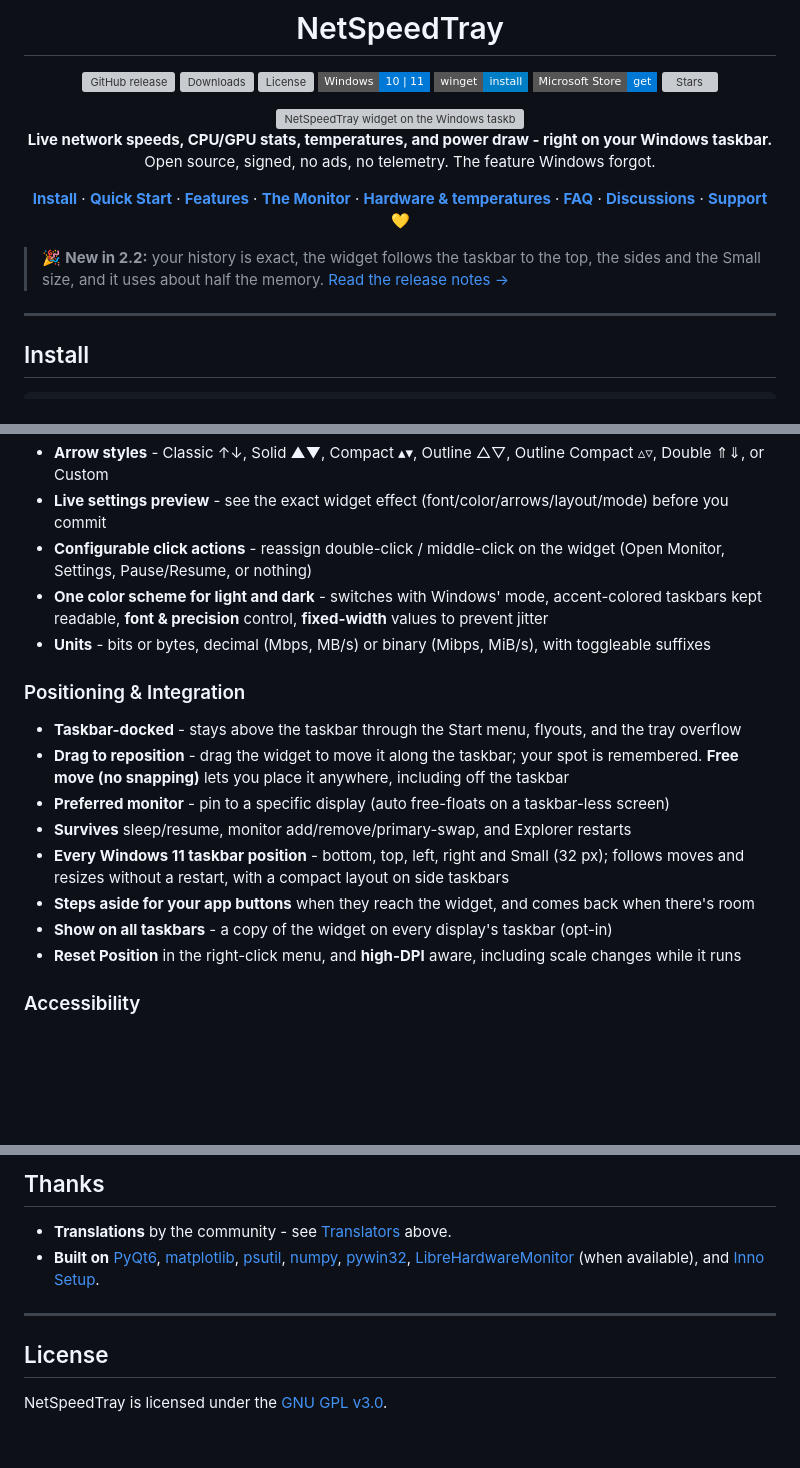
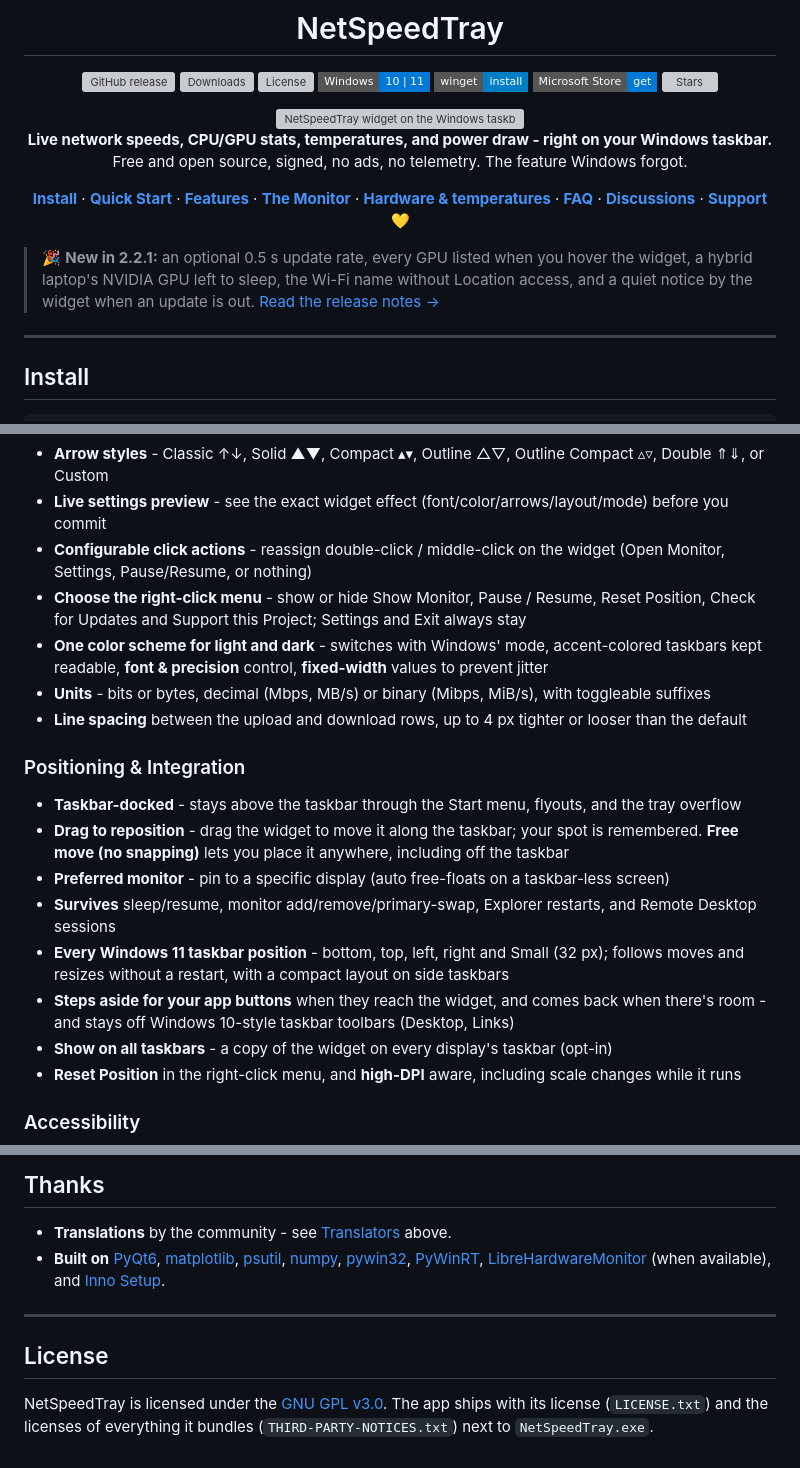
Before and after one commit to erez-c137/NetSpeedTray, a Markdown page: README.md, 3 parts joined by grey strips. GitHub-like rendering; folded sections open; badges without logos; blank space fills up the shorter version; grey boxes are pictures that could not be loaded.

```diff
--- a/README.md
+++ b/README.md
@@ -7,14 +7,15 @@
 <img src="screenshots/widget_hero_2.2.gif" alt="NetSpeedTray widget on the Windows taskbar, next to the clock - live upload and download speeds, the mini graph in Trend and Detailed styles, CPU and GPU stats, everything at once, split graphs, a light taskbar, and the compact layout on a side taskbar" width="626" />
 
 **Live network speeds, CPU/GPU stats, temperatures, and power draw - right on your Windows taskbar.**
-Open source, signed, no ads, no telemetry. The feature Windows forgot.
+Free and open source, signed, no ads, no telemetry. The feature Windows forgot.
 
 [**Install**](#install) · [**Quick Start**](#quick-start) · [**Features**](#what-you-get) · [**The Monitor**](#the-monitor) · [**Hardware & temperatures**](#hardware-monitoring---do-i-need-librehardwaremonitor) · [**FAQ**](#faq) · [**Discussions**](https://github.com/erez-c137/NetSpeedTray/discussions) · [**Support 💛**](#-support-netspeedtray)
 
 </div>
 
-> 🎉 **New in 2.2:** your history is exact, the widget follows the taskbar to the top, the sides and the
-> Small size, and it uses about half the memory. [Read the release notes →](https://github.com/erez-c137/NetSpeedTray/releases/latest)
+> 🎉 **New in 2.2.1:** an optional 0.5 s update rate, every GPU listed when you hover the widget, a hybrid
+> laptop's NVIDIA GPU left to sleep, the Wi-Fi name without Location access, and a quiet notice by the widget
+> when an update is out. [Read the release notes →](https://github.com/erez-c137/NetSpeedTray/releases/latest)
 
 ---
 
@@ -312,16 +316,18 @@ You probably grabbed an unsigned dev build. The official releases ([Setup.exe /
 - **Arrow styles** - Classic ↑↓, Solid ▲▼, Compact ▴▾, Outline △▽, Outline Compact ▵▿, Double ⇑⇓, or Custom
 - **Live settings preview** - see the exact widget effect (font/color/arrows/layout/mode) before you commit
 - **Configurable click actions** - reassign double-click / middle-click on the widget (Open Monitor, Settings, Pause/Resume, or nothing)
+- **Choose the right-click menu** - show or hide Show Monitor, Pause / Resume, Reset Position, Check for Updates and Support this Project; Settings and Exit always stay
 - **One color scheme for light and dark** - switches with Windows' mode, accent-colored taskbars kept readable, **font & precision** control, **fixed-width** values to prevent jitter
 - **Units** - bits or bytes, decimal (Mbps, MB/s) or binary (Mibps, MiB/s), with toggleable suffixes
+- **Line spacing** between the upload and download rows, up to 4 px tighter or looser than the default
 
 ### Positioning & Integration
 - **Taskbar-docked** - stays above the taskbar through the Start menu, flyouts, and the tray overflow
 - **Drag to reposition** - drag the widget to move it along the taskbar; your spot is remembered. **Free move (no snapping)** lets you place it anywhere, including off the taskbar
 - **Preferred monitor** - pin to a specific display (auto free-floats on a taskbar-less screen)
-- **Survives** sleep/resume, monitor add/remove/primary-swap, and Explorer restarts
+- **Survives** sleep/resume, monitor add/remove/primary-swap, Explorer restarts, and Remote Desktop sessions
 - **Every Windows 11 taskbar position** - bottom, top, left, right and Small (32 px); follows moves and resizes without a restart, with a compact layout on side taskbars
-- **Steps aside for your app buttons** when they reach the widget, and comes back when there's room
+- **Steps aside for your app buttons** when they reach the widget, and comes back when there's room - and stays off Windows 10-style taskbar toolbars (Desktop, Links)
 - **Show on all taskbars** - a copy of the widget on every display's taskbar (opt-in)
 - **Reset Position** in the right-click menu, and **high-DPI** aware, including scale changes while it runs
 
@@ -524,10 +531,10 @@ Every release you download from this repo is signed - the installer, the portabl
 ## Thanks
 
 - **Translations** by the community - see [Translators](#translators) above.
-- **Built on** [PyQt6](https://www.riverbankcomputing.com/software/pyqt/), [matplotlib](https://matplotlib.org/), [psutil](https://github.com/giampaolo/psutil), [numpy](https://numpy.org/), [pywin32](https://github.com/mhammond/pywin32), [LibreHardwareMonitor](https://github.com/LibreHardwareMonitor/LibreHardwareMonitor) (when available), and [Inno Setup](https://jrsoftware.org/isinfo.php).
+- **Built on** [PyQt6](https://www.riverbankcomputing.com/software/pyqt/), [matplotlib](https://matplotlib.org/), [psutil](https://github.com/giampaolo/psutil), [numpy](https://numpy.org/), [pywin32](https://github.com/mhammond/pywin32), [PyWinRT](https://github.com/pywinrt/pywinrt), [LibreHardwareMonitor](https://github.com/LibreHardwareMonitor/LibreHardwareMonitor) (when available), and [Inno Setup](https://jrsoftware.org/isinfo.php).
 
 ---
 
 ## License
 
-NetSpeedTray is licensed under the [GNU GPL v3.0](LICENSE).
+NetSpeedTray is licensed under the [GNU GPL v3.0](LICENSE). The app ships with its license (`LICENSE.txt`) and the licenses of everything it bundles (`THIRD-PARTY-NOTICES.txt`) next to `NetSpeedTray.exe`.
```
Also changed, not shown: other parts of README.md (+23 -19 lines), screenshots/monitor_overview_2.2.1.png (added), screenshots/settings_general_2.2.1.png (added).
